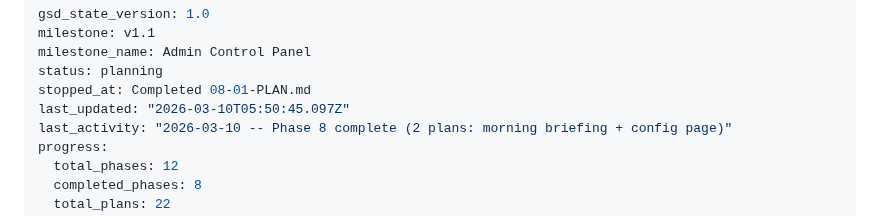
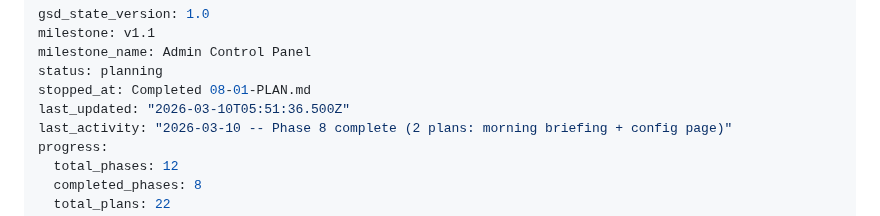
Before and after one commit to midlifedad/ThinkTank, a Markdown page: .planning/STATE.md, the part around the change. Rendered like a GitHub page.

Commit message:
docs(phase-08): complete phase execution

```diff
--- a/.planning/STATE.md
+++ b/.planning/STATE.md
@@ -4,7 +4,7 @@ milestone: v1.1
 milestone_name: Admin Control Panel
 status: planning
 stopped_at: Completed 08-01-PLAN.md
-last_updated: "2026-03-10T05:50:45.097Z"
+last_updated: "2026-03-10T05:51:36.500Z"
 last_activity: "2026-03-10 -- Phase 8 complete (2 plans: morning briefing + config page)"
 progress:
   total_phases: 12
```
